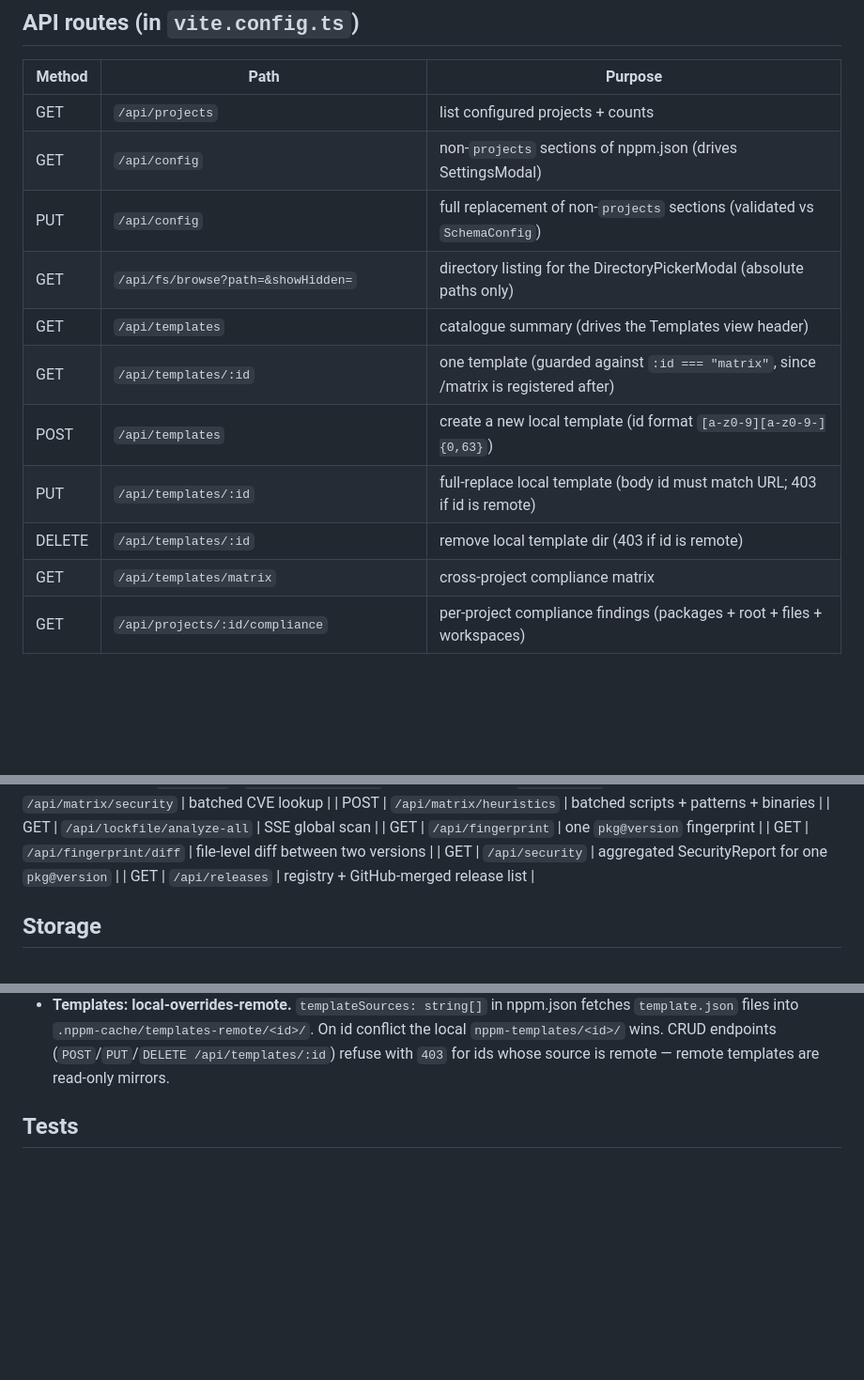
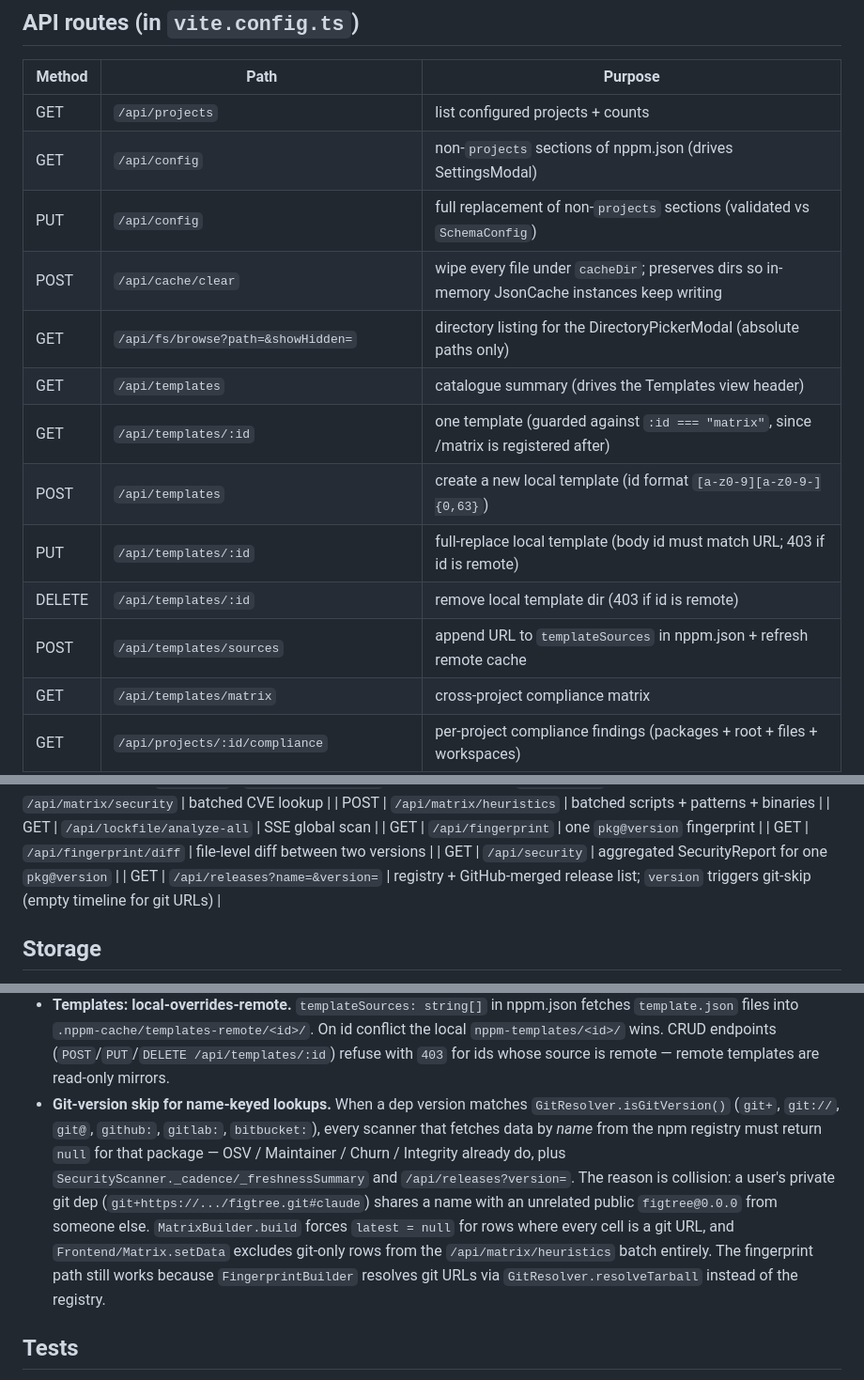
Before and after one commit to stefanwerfling/nppm, a Markdown page: CLAUDE.md, 3 parts joined by grey strips. Shown at 94% size. GitHub-like rendering; blank space fills up the shorter version.

Commit message:
Document the recent routes + the git-version skip convention
CLAUDE.md was missing the routes added across the last few
sessions: POST /api/cache/clear, POST /api/templates/sources, and
the `version` query param on /api/releases. Frontend's
WorkspaceDriftModal also wasn't listed.

The Conventions block grows a new entry that ties together the
git-version skip pattern — OSV / Maintainer / Churn / Integrity /
Cadence / Freshness / Releases all need to short-circuit for
git-installed deps because the registry entry of the same name
points at an unrelated package. The note also covers the matrix
escape hatches (`latest = null` for git-only rows, frontend
heuristics-batch skip) and explains why the fingerprint path
still works.

Co-Authored-By: Claude Opus 4.7 (1M context) <noreply@anthropic.com>

```diff
--- a/CLAUDE.md
+++ b/CLAUDE.md
@@ -154,12 +155,14 @@ nppm/
 | GET    | `/api/projects`                                       | list configured projects + counts |
 | GET    | `/api/config`                                         | non-`projects` sections of nppm.json (drives SettingsModal) |
 | PUT    | `/api/config`                                         | full replacement of non-`projects` sections (validated vs `SchemaConfig`) |
+| POST   | `/api/cache/clear`                                    | wipe every file under `cacheDir`; preserves dirs so in-memory JsonCache instances keep writing |
 | GET    | `/api/fs/browse?path=&showHidden=`                    | directory listing for the DirectoryPickerModal (absolute paths only) |
 | GET    | `/api/templates`                                      | catalogue summary (drives the Templates view header) |
 | GET    | `/api/templates/:id`                                  | one template (guarded against `:id === "matrix"`, since /matrix is registered after) |
 | POST   | `/api/templates`                                      | create a new local template (id format `[a-z0-9][a-z0-9-]{0,63}`) |
 | PUT    | `/api/templates/:id`                                  | full-replace local template (body id must match URL; 403 if id is remote) |
 | DELETE | `/api/templates/:id`                                  | remove local template dir (403 if id is remote) |
+| POST   | `/api/templates/sources`                              | append URL to `templateSources` in nppm.json + refresh remote cache |
 | GET    | `/api/templates/matrix`                               | cross-project compliance matrix |
 | GET    | `/api/projects/:id/compliance`                        | per-project compliance findings (packages + root + files + workspaces) |
 | POST   | `/api/projects/:id/compliance/apply`                  | SSE: apply selected finding targets to disk (one backup snapshot before any write) |
@@ -214,7 +217,7 @@ returns IDs only, no per-vuln severity — matches `npm audit`'s
 | GET    | `/api/fingerprint`                                    | one `pkg@version` fingerprint |
 | GET    | `/api/fingerprint/diff`                               | file-level diff between two versions |
 | GET    | `/api/security`                                       | aggregated SecurityReport for one `pkg@version` |
-| GET    | `/api/releases`                                       | registry + GitHub-merged release list |
+| GET    | `/api/releases?name=&version=`                        | registry + GitHub-merged release list; `version` triggers git-skip (empty timeline for git URLs) |
 
 ## Storage
 
@@ -253,6 +256,20 @@ returns IDs only, no per-vuln severity — matches `npm audit`'s
   `nppm-templates/<id>/` wins. CRUD endpoints (`POST`/`PUT`/`DELETE
   /api/templates/:id`) refuse with `403` for ids whose source is
   remote — remote templates are read-only mirrors.
+- **Git-version skip for name-keyed lookups.** When a dep version
+  matches `GitResolver.isGitVersion()` (`git+`, `git://`, `git@`,
+  `github:`, `gitlab:`, `bitbucket:`), every scanner that fetches
+  data by *name* from the npm registry must return `null` for that
+  package — OSV / Maintainer / Churn / Integrity already do, plus
+  `SecurityScanner._cadence/_freshnessSummary` and
+  `/api/releases?version=`. The reason is collision: a user's
+  private git dep (`git+https://.../figtree.git#claude`) shares a
+  name with an unrelated public `figtree@0.0.0` from someone else.
+  `MatrixBuilder.build` forces `latest = null` for rows where every
+  cell is a git URL, and `Frontend/Matrix.setData` excludes git-only
+  rows from the `/api/matrix/heuristics` batch entirely. The
+  fingerprint path still works because `FingerprintBuilder` resolves
+  git URLs via `GitResolver.resolveTarball` instead of the registry.
 
 ## Tests
 
```
Also changed, not shown: other parts of CLAUDE.md (+1 -0 lines).
